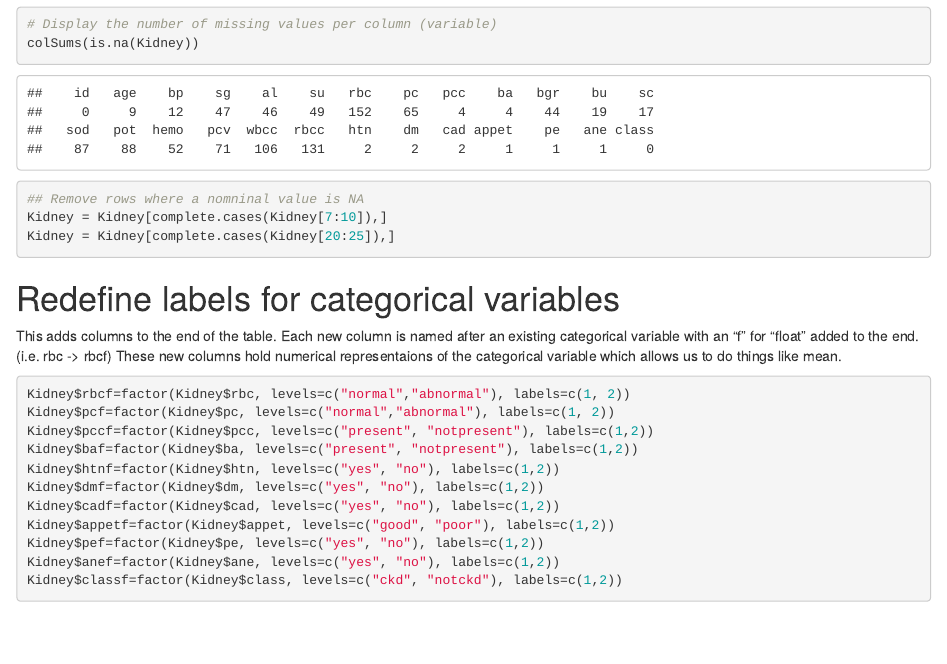
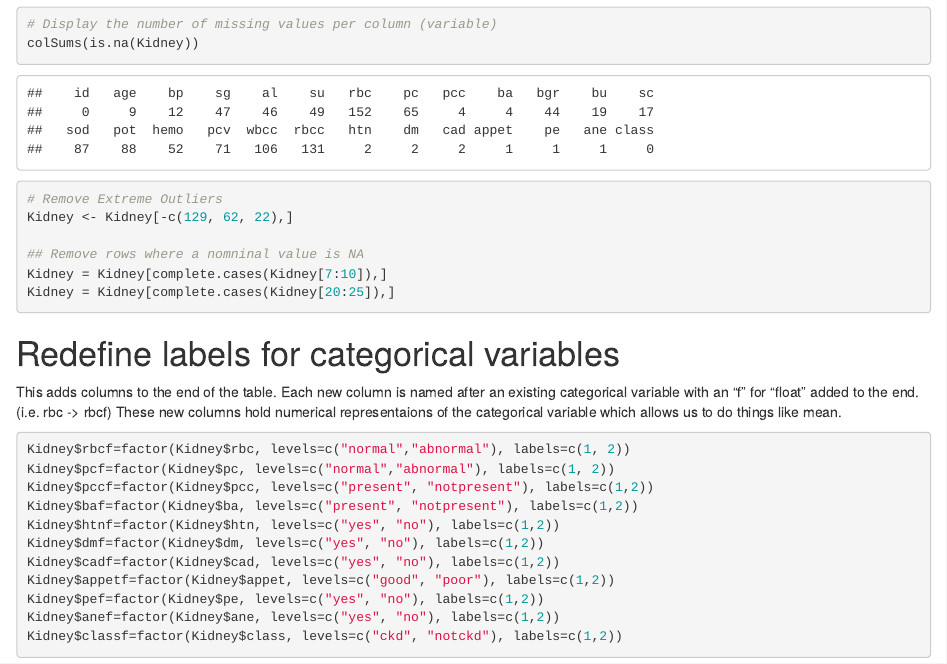
Before and after one commit to sara98blue/dsc341Project, an R Markdown document (FinalAnalysisCopy.Rmd): the page in a window 1100 px wide, from 1130 px down. Rendered offline with R 4.5, knitr and Pandoc, with nearby package versions; some code elsewhere in the file could not run offline.

Commit message:
Removed extreme outliers again

```diff
--- a/FinalAnalysisCopy.Rmd
+++ b/FinalAnalysisCopy.Rmd
@@ -62,6 +62,9 @@ colMeans(is.na(Kidney)) * 100
 
 # Display the number of missing values per column (variable)
 colSums(is.na(Kidney))
+
+# Remove Extreme Outliers
+Kidney <- Kidney[-c(129, 62, 22),]
 
 ## Remove rows where a nomninal value is NA
 Kidney = Kidney[complete.cases(Kidney[7:10]),]
```
